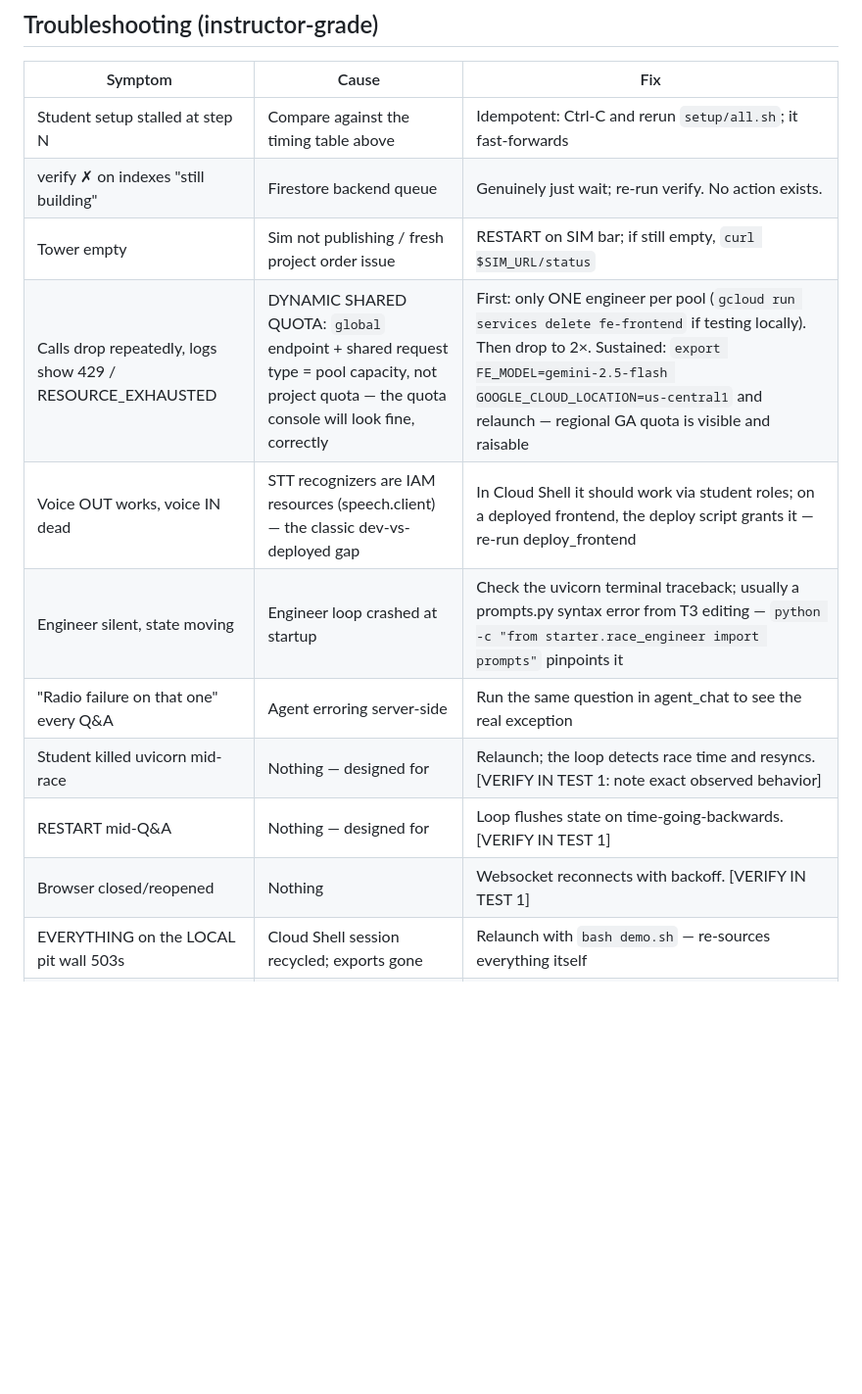
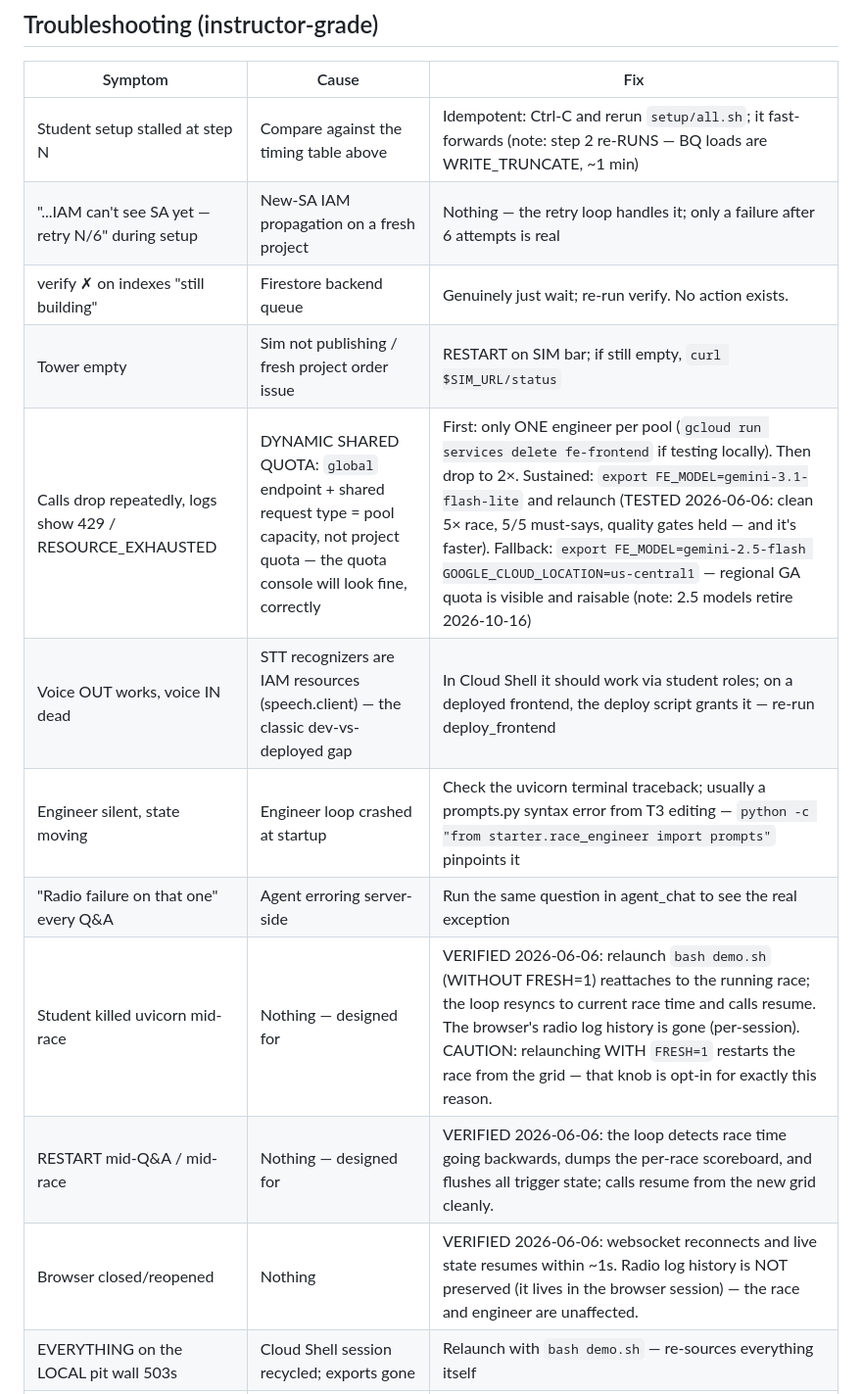
Before and after one commit to haggman/formula-e-race-engineer, a Markdown page: RUN_OF_SHOW.md, the part around one of its changes. Shown at 98% size. GitHub-like rendering; blank space fills up the shorter version.

```diff
--- a/RUN_OF_SHOW.md
+++ b/RUN_OF_SHOW.md
@@ -161,16 +172,17 @@ tool. Then point at the seven-challenge arc.
 
 | Symptom | Cause | Fix |
 |---|---|---|
-| Student setup stalled at step N | Compare against the timing table above | Idempotent: Ctrl-C and rerun `setup/all.sh`; it fast-forwards |
+| Student setup stalled at step N | Compare against the timing table above | Idempotent: Ctrl-C and rerun `setup/all.sh`; it fast-forwards (note: step 2 re-RUNS — BQ loads are WRITE_TRUNCATE, ~1 min) |
+| "...IAM can't see SA yet — retry N/6" during setup | New-SA IAM propagation on a fresh project | Nothing — the retry loop handles it; only a failure after 6 attempts is real |
 | verify ✗ on indexes "still building" | Firestore backend queue | Genuinely just wait; re-run verify. No action exists. |
 | Tower empty | Sim not publishing / fresh project order issue | RESTART on SIM bar; if still empty, `curl $SIM_URL/status` |
-| Calls drop repeatedly, logs show 429 / RESOURCE_EXHAUSTED | DYNAMIC SHARED QUOTA: `global` endpoint + shared request type = pool capacity, not project quota — the quota console will look fine, correctly | First: only ONE engineer per pool (`gcloud run services delete fe-frontend` if testing locally). Then drop to 2×. Sustained: `export FE_MODEL=gemini-2.5-flash GOOGLE_CLOUD_LOCATION=us-central1` and relaunch — regional GA quota is visible and raisable |
+| Calls drop repeatedly, logs show 429 / RESOURCE_EXHAUSTED | DYNAMIC SHARED QUOTA: `global` endpoint + shared request type = pool capacity, not project quota — the quota console will look fine, correctly | First: only ONE engineer per pool (`gcloud run services delete fe-frontend` if testing locally). Then drop to 2×. Sustained: `export FE_MODEL=gemini-3.1-flash-lite` and relaunch (TESTED 2026-06-06: clean 5× race, 5/5 must-says, quality gates held — and it's faster). Fallback: `export FE_MODEL=gemini-2.5-flash GOOGLE_CLOUD_LOCATION=us-central1` — regional GA quota is visible and raisable (note: 2.5 models retire 2026-10-16) |
 | Voice OUT works, voice IN dead | STT recognizers are IAM resources (speech.client) — the classic dev-vs-deployed gap | In Cloud Shell it should work via student roles; on a deployed frontend, the deploy script grants it — re-run deploy_frontend |
 | Engineer silent, state moving | Engineer loop crashed at startup | Check the uvicorn terminal traceback; usually a prompts.py syntax error from T3 editing — `python -c "from starter.race_engineer import prompts"` pinpoints it |
 | "Radio failure on that one" every Q&A | Agent erroring server-side | Run the same question in agent_chat to see the real exception |
-| Student killed uvicorn mid-race | Nothing — designed for | Relaunch; the loop detects race time and resyncs. [VERIFY IN TEST 1: note exact observed behavior] |
-| RESTART mid-Q&A | Nothing — designed for | Loop flushes state on time-going-backwards. [VERIFY IN TEST 1] |
-| Browser closed/reopened | Nothing | Websocket reconnects with backoff. [VERIFY IN TEST 1] |
+| Student killed uvicorn mid-race | Nothing — designed for | VERIFIED 2026-06-06: relaunch `bash demo.sh` (WITHOUT FRESH=1) reattaches to the running race; the loop resyncs to current race time and calls resume. The browser's radio log history is gone (per-session). CAUTION: relaunching WITH `FRESH=1` restarts the race from the grid — that knob is opt-in for exactly this reason. |
+| RESTART mid-Q&A / mid-race | Nothing — designed for | VERIFIED 2026-06-06: the loop detects race time going backwards, dumps the per-race scoreboard, and flushes all trigger state; calls resume from the new grid cleanly. |
+| Browser closed/reopened | Nothing | VERIFIED 2026-06-06: websocket reconnects and live state resumes within ~1s. Radio log history is NOT preserved (it lives in the browser session) — the race and engineer are unaffected. |
 | EVERYTHING on the LOCAL pit wall 503s | Cloud Shell session recycled; exports gone | Relaunch with `bash demo.sh` — re-sources everything itself |
 | Whole project broken beyond diagnosis | — | Nuclear: `python scripts/reset_race_state.py --yes`, RESTART sim; beyond that, rerun `setup/all.sh` |
 
```
Also changed, not shown: other parts of RUN_OF_SHOW.md (+54 -26 lines), PACKAGING.md (+155 -122 lines).
